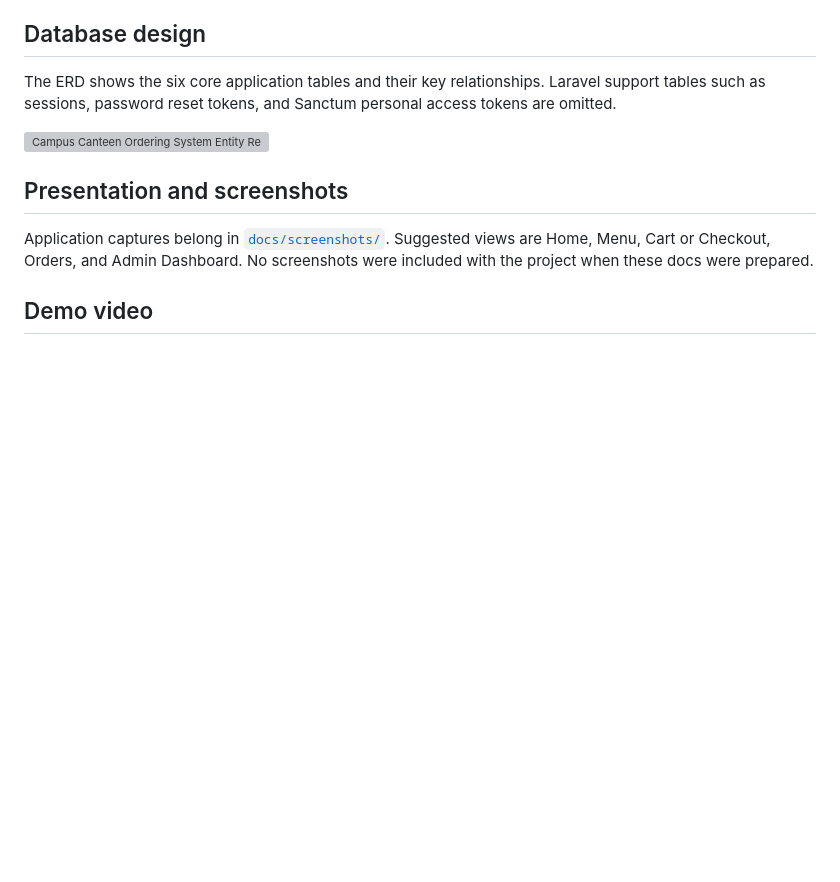
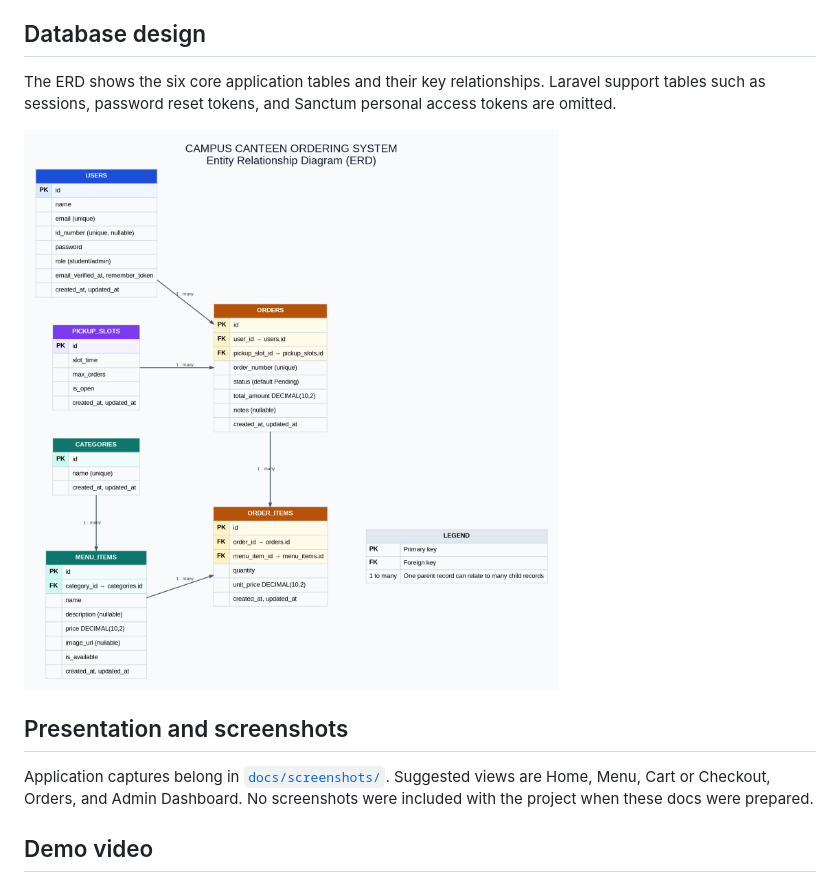
Before and after one commit to zzhypera/React_responsive-canteen, a Markdown page: README.md, the part around the change. GitHub-like rendering; blank space fills up the shorter version; grey boxes are pictures that could not be loaded.

```diff
--- a/README.md
+++ b/README.md
@@ -107,7 +107,7 @@ The admin resource entries also expose `GET` list routes; their individual `GET
 
 The ERD shows the six core application tables and their key relationships. Laravel support tables such as sessions, password reset tokens, and Sanctum personal access tokens are omitted.
 
-![Campus Canteen Ordering System Entity Relationship Diagram](docs/erd.svg)
+![Campus Canteen Ordering System Entity Relationship Diagram](docs/ERD.png)
 
 ## Presentation and screenshots
 
```
